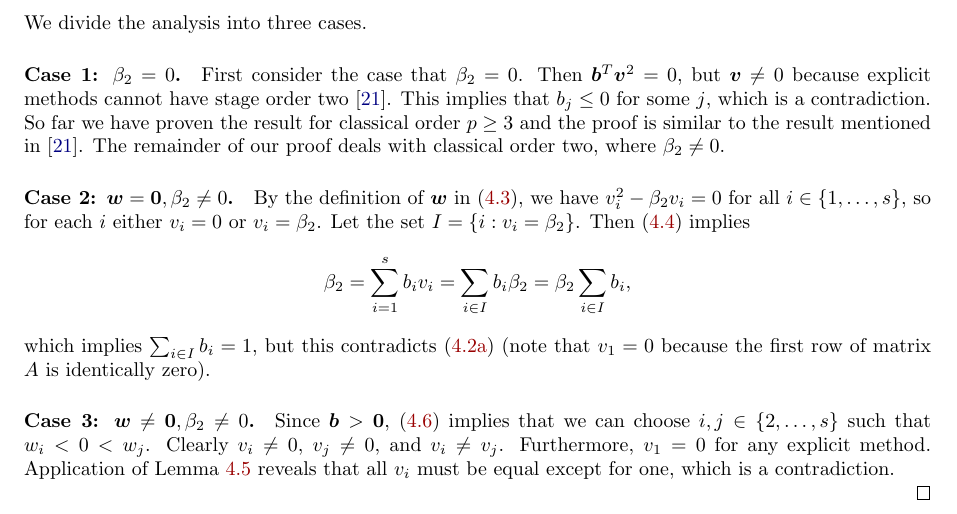
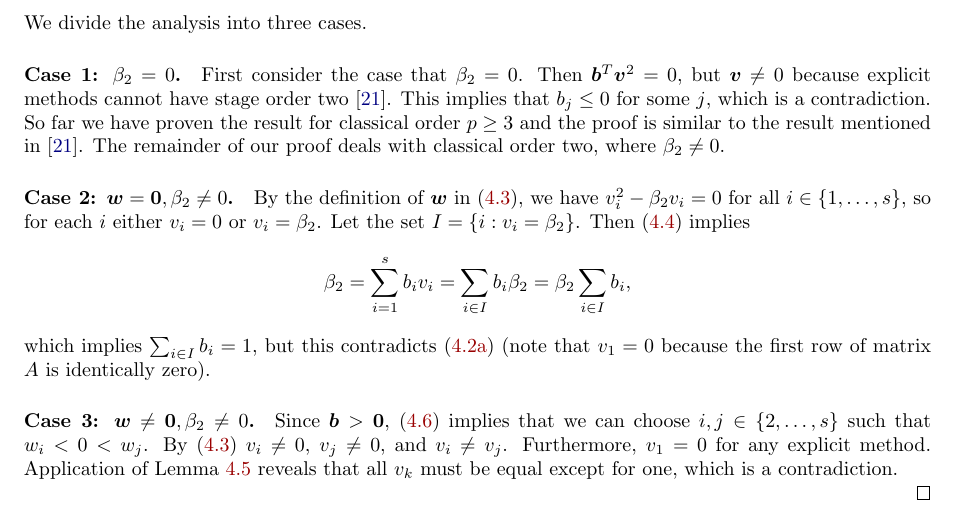
Before and after one commit to ketch/2013_effective-order-ssprk, a LaTeX paper (LATEX-current/Effective_order_SSPRK_methods.tex, which reads LATEX-current/4_ExRK_barrier.tex): part of page 9 of 18, cut so that both start at the same text. Compiled offline with LaTeX, dvips and Ghostscript; an older LaTeX class or package is replaced by its successor.

Commit message:
Case 3 proof: removed "clearly" replaced with a reference to equation it clearly follows from :)
Also, "all v_**k** must be equal except", in case potential confusion with the particular i above

```diff
--- a/LATEX-current/4_ExRK_barrier.tex
+++ b/LATEX-current/4_ExRK_barrier.tex
@@ -167,9 +167,9 @@ lemma.
 	\paragraph{Case 3: $\bm{w} \neq \bm{0}, \beta_2\ne0$.}
 	Since $\bm{b} > \bm{0}$, \eqref{eq:btw} implies that we can choose
 	$i, j \in \{2, \dots, s\}$ such that $w_i < 0 < w_j$.
-        Clearly $v_i\ne 0$, $v_j\ne 0$, and $v_i\ne v_j$.  Furthermore,
+        By \eqref{eq:def_w} $v_i\ne 0$, $v_j\ne 0$, and $v_i\ne v_j$.  Furthermore,
         $v_1=0$ for any explicit method.
-        Application of Lemma~\ref{Davids_lemma} reveals that all $v_i$ must
+        Application of Lemma~\ref{Davids_lemma} reveals that all $v_k$ must
         be equal except for one, which is a contradiction.
 
 \end{proof}
```
